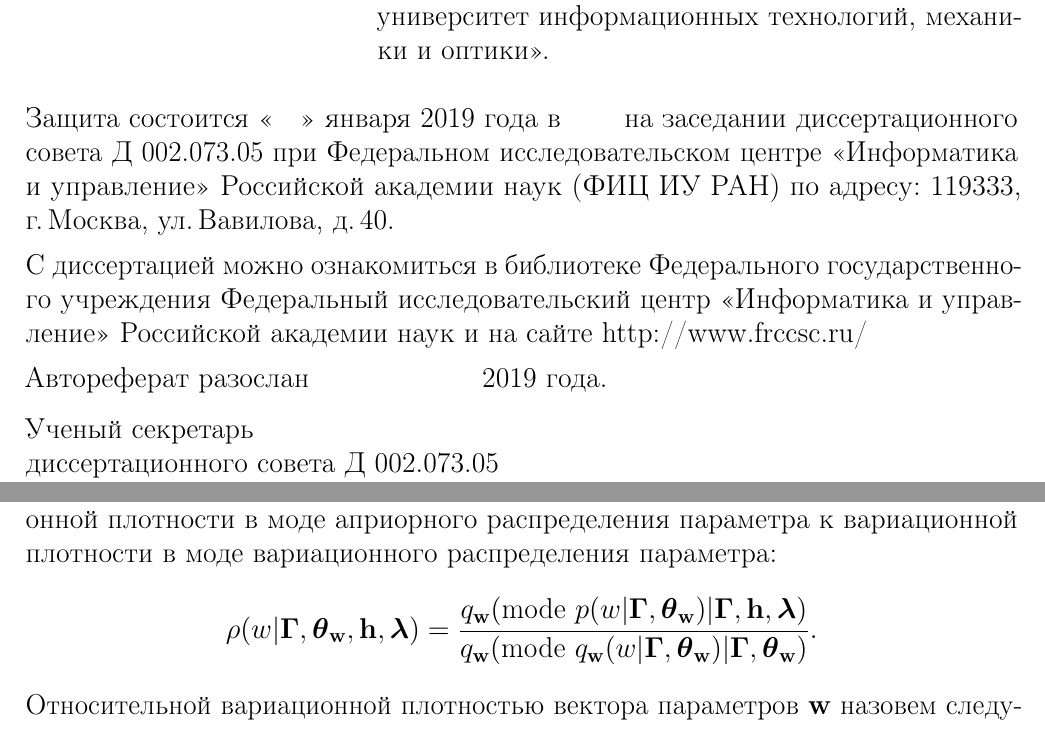
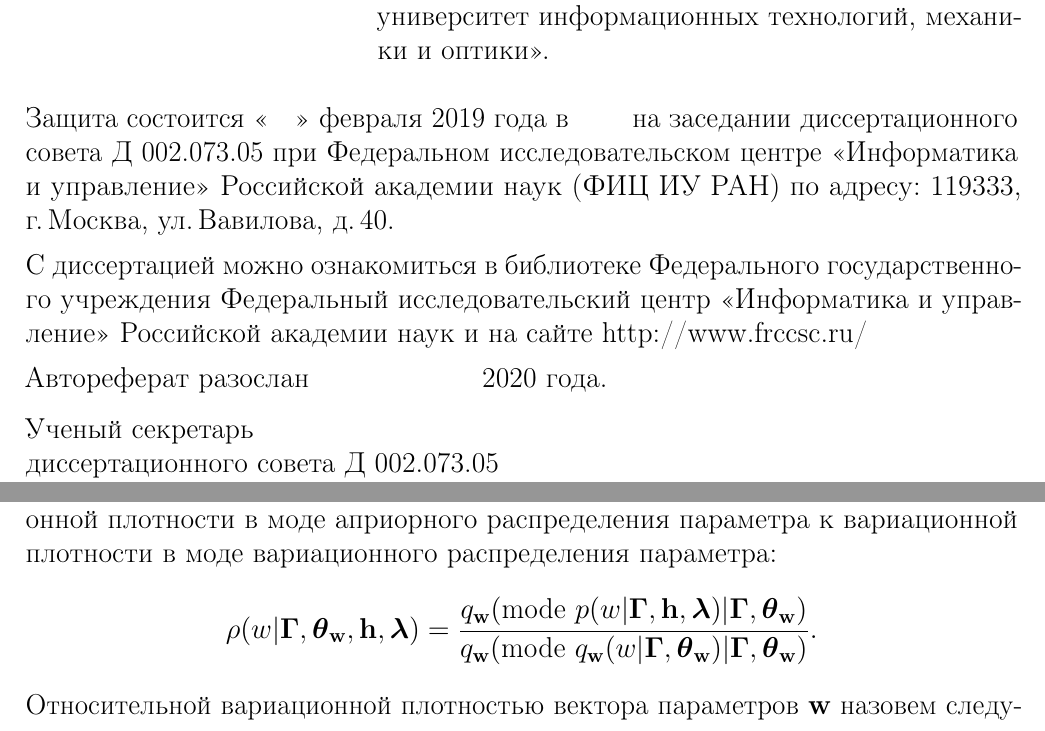
Before and after one commit to bahleg/tex_phd, a LaTeX thesis (doc/BakhteevAuto.tex): two parts of pages 2 and 13 of 22, joined at a grey line, cut so that both start at the same text. Compiled offline with pdfLaTeX.

Commit message:
Fix auto

```diff
--- a/doc/BakhteevAuto.tex
+++ b/doc/BakhteevAuto.tex
@@ -417,13 +417,13 @@
 \vspace{0.2cm}
 %\noindent Защита состоится~``\underline{\phantom{332}}
 %''\underline{\phantom{xxxxxxxxxxxxxxxxxxxx}} 2017~года~в~\underline{\phantom{332}}:\underline{\phantom{332}} на~заседании диссертационного совета Д 002.073.05 при Федеральном исследовательском центре <<Информатика и управление>> Российской академии наук (ФИЦ~ИУ~РАН) по адресу: 119333, г.\,Москва, ул.\,Вавилова, д.\,40.
-\noindent Защита состоится~<<\quad>> января 2019 года~в~\quad\quad на~заседании диссертационного совета Д 002.073.05 при Федеральном исследовательском центре <<Информатика и управление>> Российской академии наук (ФИЦ~ИУ~РАН) по адресу: 119333, г.\,Москва, ул.\,Вавилова, д.\,40.
+\noindent Защита состоится~<<\quad>> февраля 2019 года~в~\quad\quad на~заседании диссертационного совета Д 002.073.05 при Федеральном исследовательском центре <<Информатика и управление>> Российской академии наук (ФИЦ~ИУ~РАН) по адресу: 119333, г.\,Москва, ул.\,Вавилова, д.\,40.
 
 \vspace{0.2cm}
 \noindent С диссертацией можно ознакомиться в библиотеке Федерального государственного учреждения Федеральный исследовательский центр <<Информатика и управление>> Российской академии наук и на сайте http://www.frccsc.ru/
 
 \vspace{0.2cm}
-\noindent Автореферат разослан  \quad \quad\quad\quad\quad\quad 2019 года.
+\noindent Автореферат разослан  \quad \quad\quad\quad\quad\quad 2020 года.
 
 \vspace{0.3cm}
 \noindent Ученый секретарь\\
@@ -934,7 +934,7 @@ C_p(\teta|\Uh, \lam) = \min_{\h \in \Uh} \KL{\q}{\prior}.
 \begin{defin}
 Относительной вариационной   плотностью параметра $w \in \w$  при условии структуры $\G$ и гиперпараметров $\h$ назовем отношение вариационной плотности в моде априорного распределения параметра к вариационной плотности в моде вариационного распределения параметра:
 \[
-\rho(w|\G,\tetaw, \h,\lam)=\frac{\qw[\text{mode}~\priorw[w]]}{\qw[\text{mode}~{\qw[w]}]}.
+\rho(w|\G,\tetaw, \h,\lam)=\frac{\qw[\text{mode}~{\priorw[w]}]}{\qw[\text{mode}~{\qw[w]}]}.
 \]
 Относительной вариационной плотностью вектора параметров $\mathbf{w}$ назовем следующее выражение:
 \begin{equation}
```
Also changed, not shown: doc/BakhteevAuto.pdf.
